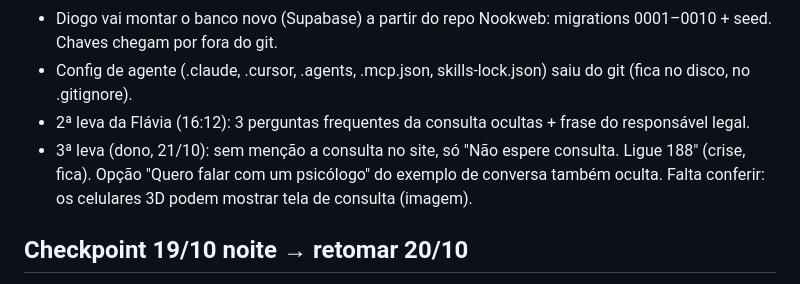
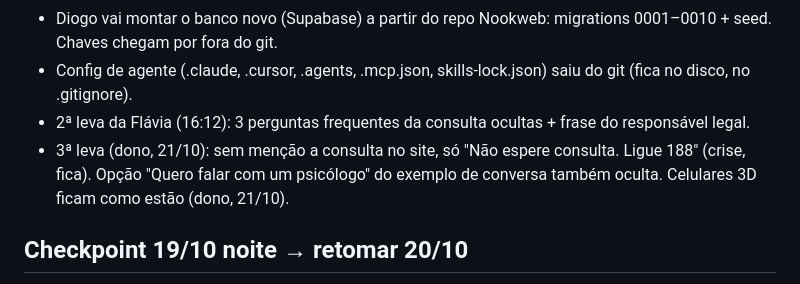
Before and after one commit to Nookweb-SDE/revivaz, a Markdown page: vault/PAINEL.md, the part around the change. GitHub-like rendering.

Commit message:
docs(vault): celulares 3D ficam como estão

```diff
--- a/vault/PAINEL.md
+++ b/vault/PAINEL.md
@@ -21,7 +21,7 @@ Ler isto primeiro. Detalhe do dia em `CHECKPOINT-AAAA-MM-DD.md`; receita de depl
 - Diogo vai montar o banco novo (Supabase) a partir do repo Nookweb: migrations 0001–0010 + seed. Chaves chegam por fora do git.
 - Config de agente (.claude, .cursor, .agents, .mcp.json, skills-lock.json) saiu do git (fica no disco, no .gitignore).
 - 2ª leva da Flávia (16:12): 3 perguntas frequentes da consulta ocultas + frase do responsável legal.
-- 3ª leva (dono, 21/10): sem menção a consulta no site, só "Não espere consulta. Ligue 188" (crise, fica). Opção "Quero falar com um psicólogo" do exemplo de conversa também oculta. Falta conferir: os celulares 3D podem mostrar tela de consulta (imagem).
+- 3ª leva (dono, 21/10): sem menção a consulta no site, só "Não espere consulta. Ligue 188" (crise, fica). Opção "Quero falar com um psicólogo" do exemplo de conversa também oculta. Celulares 3D ficam como estão (dono, 21/10).
 
 ## Checkpoint 19/10 noite → retomar 20/10
 
```
